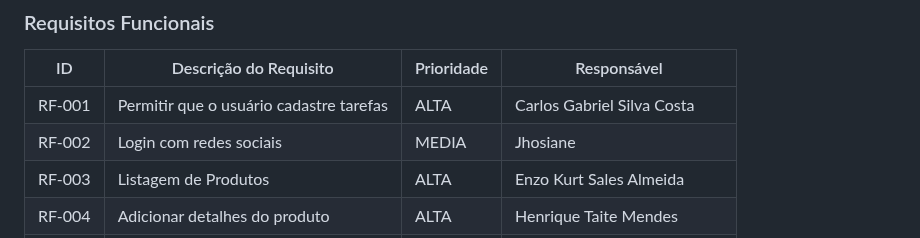
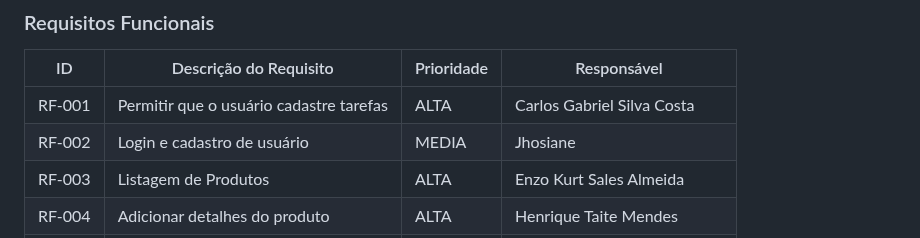
Before and after one commit to ICEI-PUC-Minas-PBR-SI/pbr-si-ads-2023-2-p1-tiaw-g6-tech-sustentavel, a Markdown page: docs/especification.md, the part around the change. GitHub-like rendering.

```diff
--- a/docs/especification.md
+++ b/docs/especification.md
@@ -71,7 +71,7 @@ As tabelas que se seguem apresentam os requisitos funcionais e não funcionais q
 |ID    | Descrição do Requisito  | Prioridade | Responsável |
 |------|-----------------------------------------|----| ----|
 |RF-001| Permitir que o usuário cadastre tarefas | ALTA | Carlos Gabriel Silva Costa |
-|RF-002| Login com redes sociais| MEDIA| Jhosiane  |
+|RF-002| Login e cadastro de usuário| MEDIA| Jhosiane  |
 |RF-003| Listagem de Produtos| ALTA| Enzo Kurt Sales Almeida |
 |RF-004| Adicionar detalhes do produto|	ALTA | Henrique Taite Mendes  |
 |RF-005| Upload de fotos dos produtos| ALTA |  Jhonatan Agni Batista |
```
